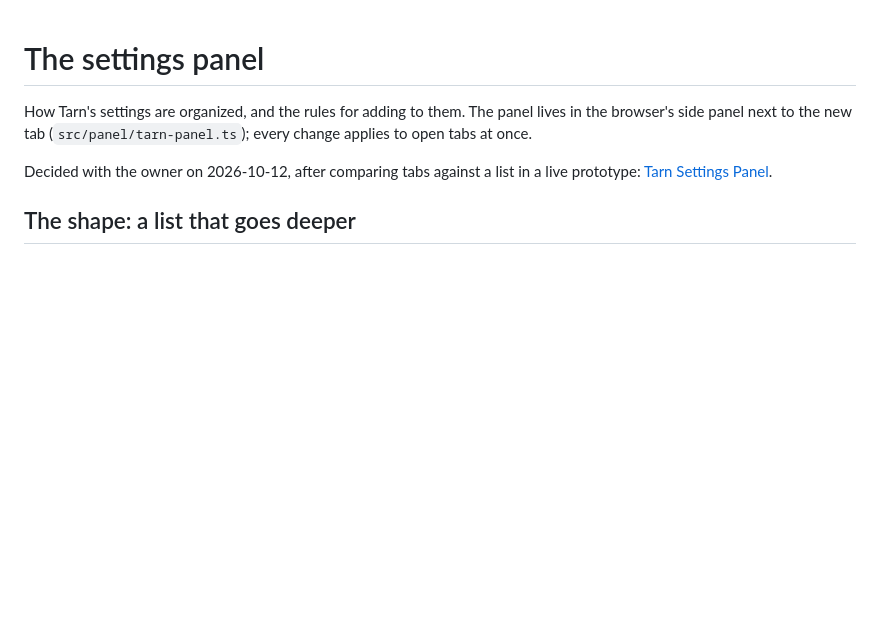
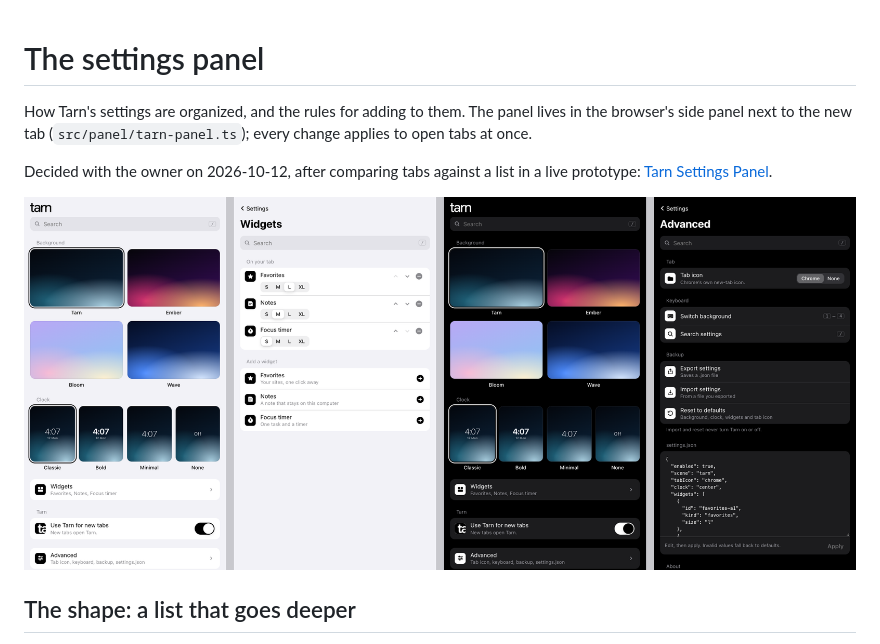
Before and after one commit to Akmalchan/tarn, a Markdown page: docs/design/settings-panel.md, the part around the change. Drawn GitHub-style; pictures changed too: docs/design/settings-panel-preview.png (added); blank space fills up the shorter version.

Commit message:
Add a preview of the settings panel to its design doc
Co-Authored-By: Claude Opus 5.5 <noreply@anthropic.com>

```diff
--- a/docs/design/settings-panel.md
+++ b/docs/design/settings-panel.md
@@ -6,6 +6,8 @@ panel lives in the browser's side panel next to the new tab
 
 Decided with the owner on 2026-10-12, after comparing tabs against a list in
 a live prototype: [Tarn Settings Panel](https://claude.ai/artifact/6mQoz7iAkLC3wiomqzW1Yn).
+
+![The panel: home and Widgets in light, home and Advanced in dark](settings-panel-preview.png)
 
 ## The shape: a list that goes deeper
 
```
